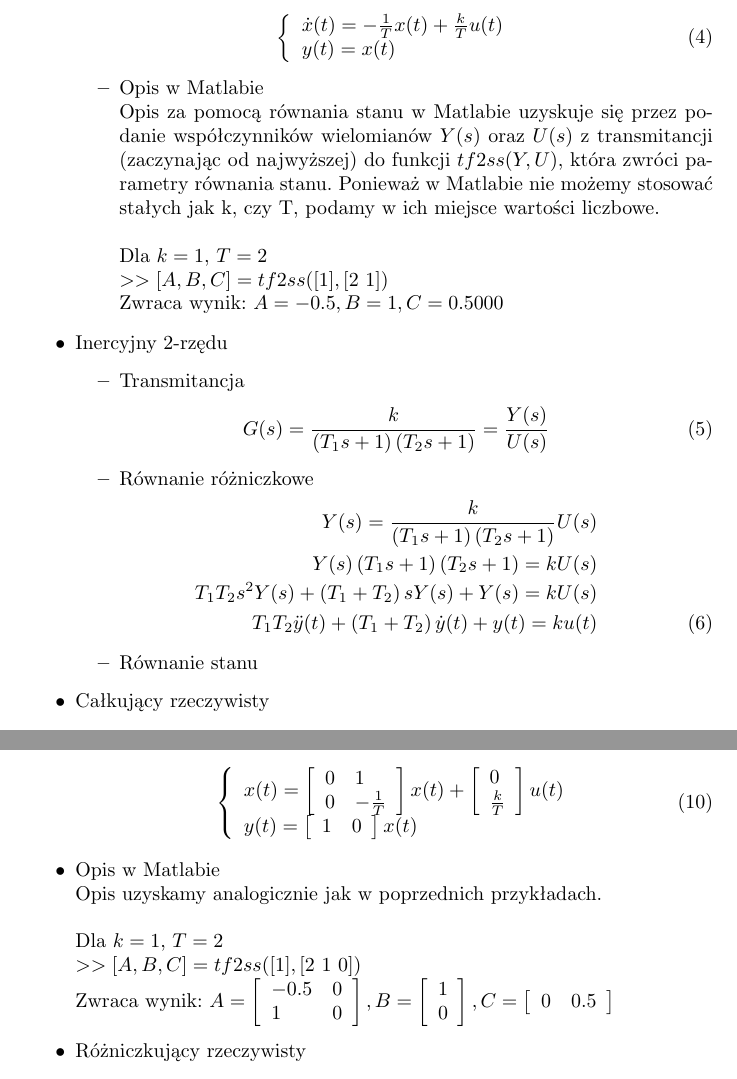
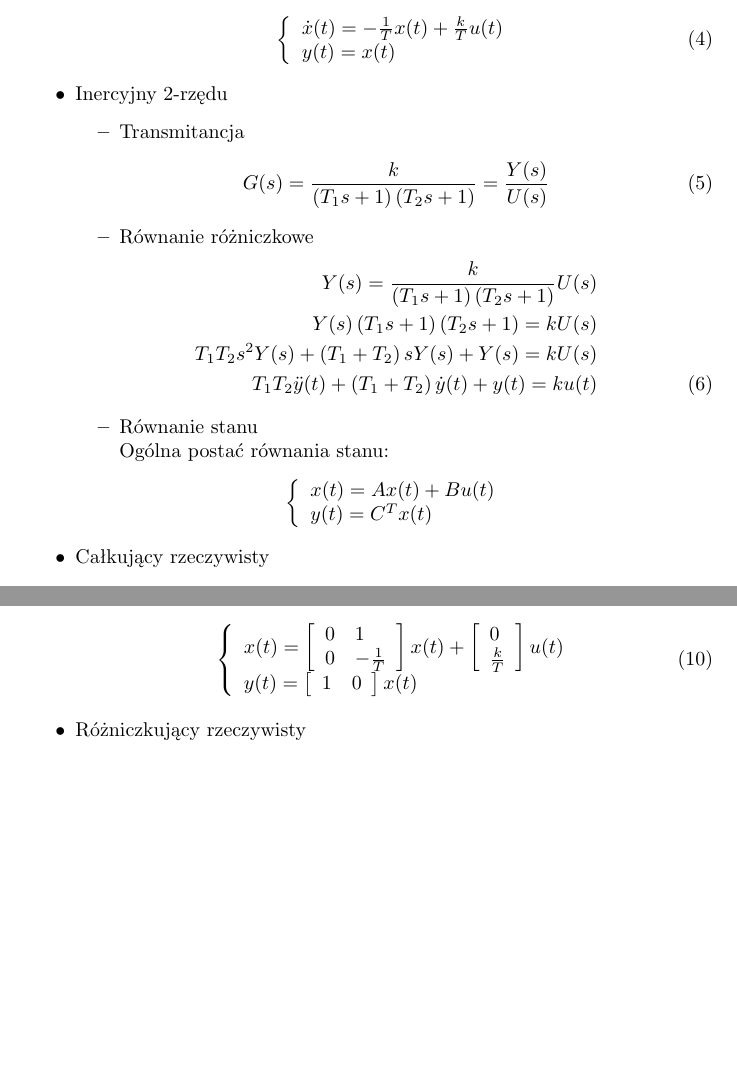
Before and after one commit to dotevo/ISS-Lab, a LaTeX document (Cwiczenie 1 - Sprawozdanie.tex): two parts of pages 2 and 3 of 4 before the commit and two parts of pages 2 and 3 of 3 after it, joined at a grey line, cut so that both start at the same text, the shorter picture padded with empty space. Compiled offline with pdfLaTeX.

Commit message:
Połączenie

```diff
--- a/Cwiczenie 1 - Sprawozdanie.tex
+++ b/Cwiczenie 1 - Sprawozdanie.tex
@@ -58,14 +58,6 @@ W ten sposób przyrównując otrzymaliśmy gotowe równanie stanu.
 			y(t) = x(t)
 		\end{array} \right.
 	\end{eqnarray}
-\item Opis w Matlabie
-\newline Opis za pomocą równania stanu w Matlabie uzyskuje się przez podanie współczynników wielomianów $Y(s)$ oraz $U(s)$ z transmitancji (zaczynając od najwyższej) do funkcji $tf2ss(Y, U)$, która zwróci parametry równania stanu.
-Ponieważ w Matlabie nie możemy stosować stałych jak k, czy T, podamy w ich miejsce wartości liczbowe.
-\newline\newline Dla $k=1$, $T=2$
-\newline $>>[A,B,C] = tf2ss([1], [2 \ 1])$
-\newline Zwraca wynik:
-$A = -0.5, B = 1, C = 0.5000$
-
 \end{itemize}
 
 \item Inercyjny 2-rzędu
@@ -82,7 +74,16 @@ $A = -0.5, B = 1, C = 0.5000$
 		T_{1}T_{2}\ddot{y}(t) + \left({T_{1} + T_{2}}\right) \dot{y}(t) + y(t)= k u(t)
 	\end{eqnarray}
 \item Równanie stanu
-%TODO
+\newline Ogólna postać równania stanu:
+	\begin{eqnarray}
+		\nonumber \left\{
+			\begin{array}{l}
+				x(t) = Ax(t) + Bu(t)\\
+				y(t) = C^{T}x(t)
+			\end{array} \right.
+	\end{eqnarray}
+
+
 \end{itemize}
 
 \item Całkujący rzeczywisty
@@ -99,4 +100,4 @@ $A = -0.5, B = 1, C = 0.5000$
 		T\ddot{y}(t) + \dot{y}(t) = ku(t)
 	\end{eqnarray}
 \item Równanie stanu
-\newline W równaniu różniczkowym wyjście obiektu jest najwyżej w drugiej pochodnej, więc mamy do czynienia z obiektem stopnia drugiego, a wektor stanu x(t) będzie reprezentowany przez dwuelementowy wektor:
+\newline Ogólna postać równania stanu:
@@ -162,12 +170,6 @@ Z otrzymanego równania możemy wywnioskować wartości parametrów A, B i C, or
 			\end{array} \right.
 	\end{eqnarray}
 \end{itemize}
-\item Opis w Matlabie
-\newline Opis uzyskamy analogicznie jak w poprzednich przykładach.
-\newline\newline Dla $k=1$, $T=2$
-\newline $>>[A,B,C] = tf2ss([1], [2 \ 1 \ 0])$
-\newline Zwraca wynik:
-$A = \left[ \begin{array}{ll} -0.5 & 0\\ 1 & 0 \end{array} \right], B = \left[ \begin{array}{l} 1\\ 0 \end{array} \right], C = \left[ \begin{array}{ll} 0 & 0.5 \end{array} \right]$
 
 \item Różniczkujący rzeczywisty
 \begin{itemize}
```
Also changed, not shown: Cwiczenie 1 - Sprawozdanie.tex (11 more changed lines).
